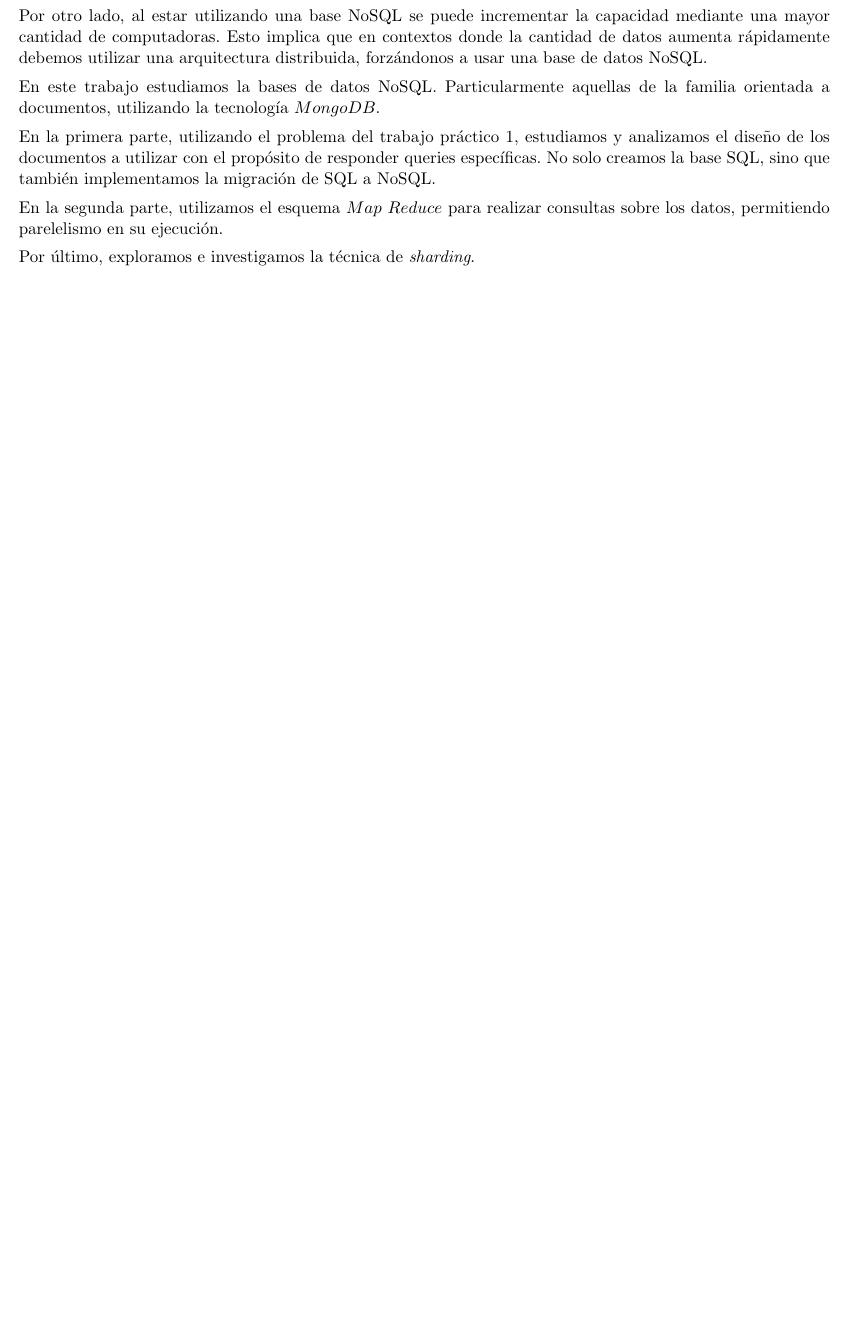
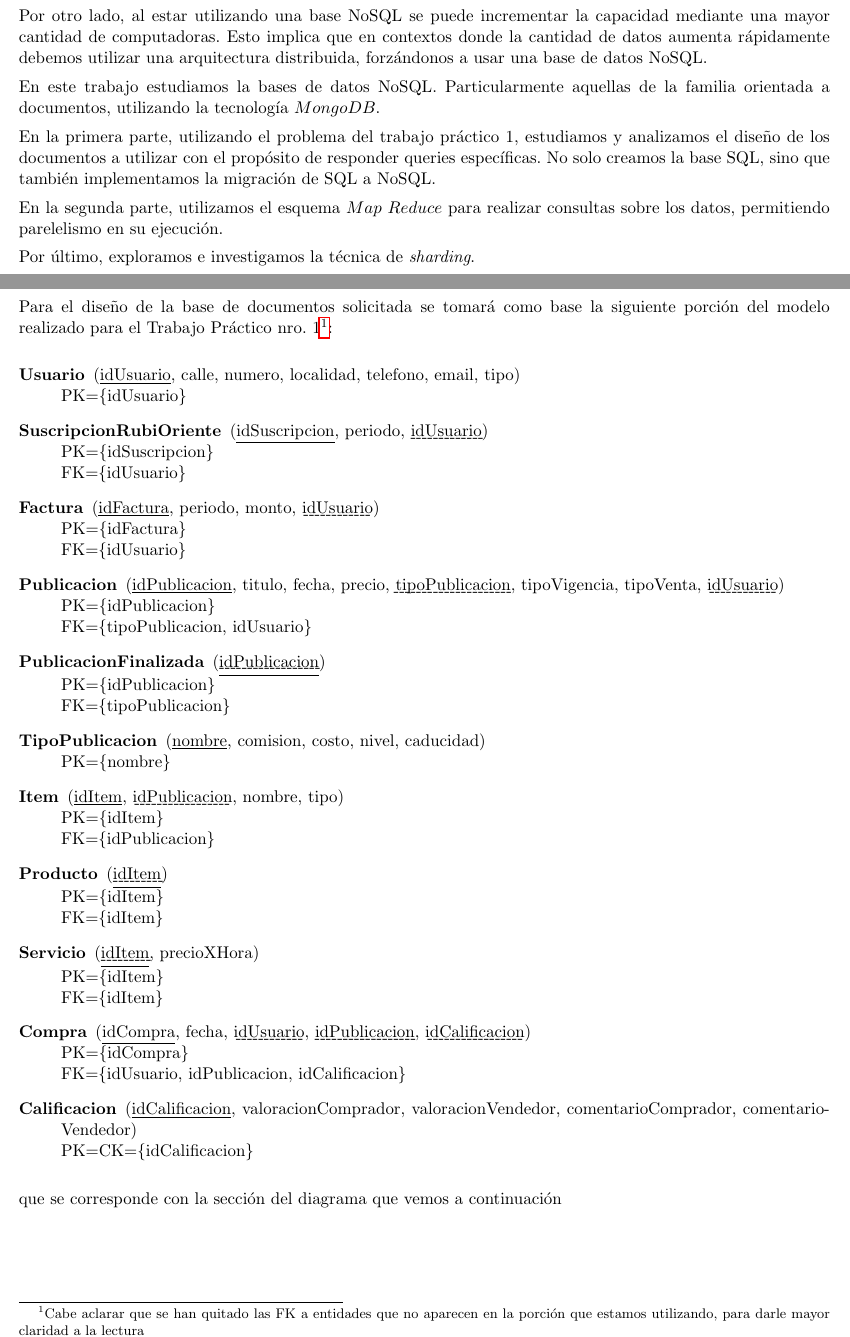
Before and after one commit to miguelmaurizio/bd-tp2, a LaTeX document (informe/main.tex, which reads informe/ejercicio1.tex): part of page 3 of 10 before the commit and two parts of pages 3 and 4 of 12 after it, the two joined at a grey line, cut so that both start at the same text, the shorter picture padded with empty space. Compiled offline with pdfLaTeX.

Commit message:
Subo la parte 1 mas completa

```diff
--- a/informe/ejercicio1.tex
+++ b/informe/ejercicio1.tex
@@ -1 +1,48 @@
-\section{Ejercicio 1}
+\section{Parte 1}
+Para el dise\~no de la base de documentos solicitada se tomar\'a como base la siguiente porci\'on del modelo realizado para el Trabajo Pr\'actico nro. 1\footnote{Cabe aclarar que se han quitado las FK a entidades que no aparecen en la porci\'on que estamos utilizando, para darle mayor claridad a la lectura}:
+
+\begin{description}
+\item[Usuario](\underline{idUsuario}, calle, numero, localidad, telefono, email, tipo)\\
+PK=\{idUsuario\}
+
+ \item[SuscripcionRubiOriente](\underline{idSuscripcion}, periodo, \dashuline{idUsuario})\\
+PK=\{idSuscripcion\}\\
+FK=\{idUsuario\}
+
+ \item[Factura](\underline{idFactura}, periodo, monto, \dashuline{idUsuario})\\
+PK=\{idFactura\}\\
+FK=\{idUsuario\}
+
+\item[Publicacion](\underline{idPublicacion}, titulo, fecha, precio, \dashuline{tipoPublicacion}, tipoVigencia, tipoVenta, \dashuline{idUsuario})\\
+PK=\{idPublicacion\}\\
+FK=\{tipoPublicacion, idUsuario\}
+
+ \item[PublicacionFinalizada](\underline{\dashuline{idPublicacion}})\\
+PK=\{idPublicacion\}\\
+FK=\{tipoPublicacion\}
+
+ \item[TipoPublicacion](\underline{nombre}, comision, costo, nivel, caducidad)\\
+PK=\{nombre\}
+
+ \item[Item](\underline{idItem}, \dashuline{idPublicacion}, nombre, tipo)\\
+PK=\{idItem\}\\
+FK=\{idPublicacion\}
+
+ \item[Producto](\underline{\dashuline{idItem}})\\
+PK=\{idItem\}\\
+FK=\{idItem\}
+
+ \item[Servicio](\underline{\dashuline{idItem}}, precioXHora)\\
+PK=\{idItem\}\\
+FK=\{idItem\}
+
+ \item[Compra](\underline{idCompra}, fecha, \dashuline{idUsuario}, \dashuline{idPublicacion}, \dashuline{idCalificacion})\\
+PK=\{idCompra\}\\
+FK=\{idUsuario, idPublicacion, idCalificacion\}
+
+ \item[Calificacion](\underline{idCalificacion}, valoracionComprador, valoracionVendedor, comentarioComprador, comentarioVendedor)\\
+PK=CK=\{idCalificacion\}
+
+\end{description}
+
+que se corresponde con la secci\'on del diagrama que vemos a continuaci\'on
--- a/informe/main.tex
+++ b/informe/main.tex
@@ -8,12 +8,15 @@
 \usepackage{amsfonts}
 \usepackage{amssymb}
 \usepackage{graphicx} %Para incluir el logo de la UBA
+\usepackage{caption}
 \usepackage{caratula} %Para armar el cuadro de integrantes
 %\usepackage{todonotes}
 \usepackage{float}
+\usepackage{lscape}
 %\usepackage[lined,ruled,linesnumbered]{algorithm2e}
 \usepackage{hyperref}
 \usepackage{xcolor}
+\usepackage{ulem}
 \usepackage[final]{pdfpages}
 \providecommand{\DontPrintSemicolon}{\dontprintsemicolon}
 
@@ -21,6 +24,7 @@
 
 \newcommand\comentario[2]{\textbf{{[#1: \textcolor{red}{#2}}}]}
 \renewcommand\comentario[2]{}
+\renewcommand{\dashuline}{\bgroup \markoverwith{\lower .8ex\hbox{-}}\ULon}
 
 \setcounter{secnumdepth}{5}
 
```
Also changed, not shown: informe/ejercicio3.tex (+1 -1 lines), informe/imagenes/der-tp2.png (added), informe/main.pdf, informe/ejercicio1.tex (10 more changed lines).
